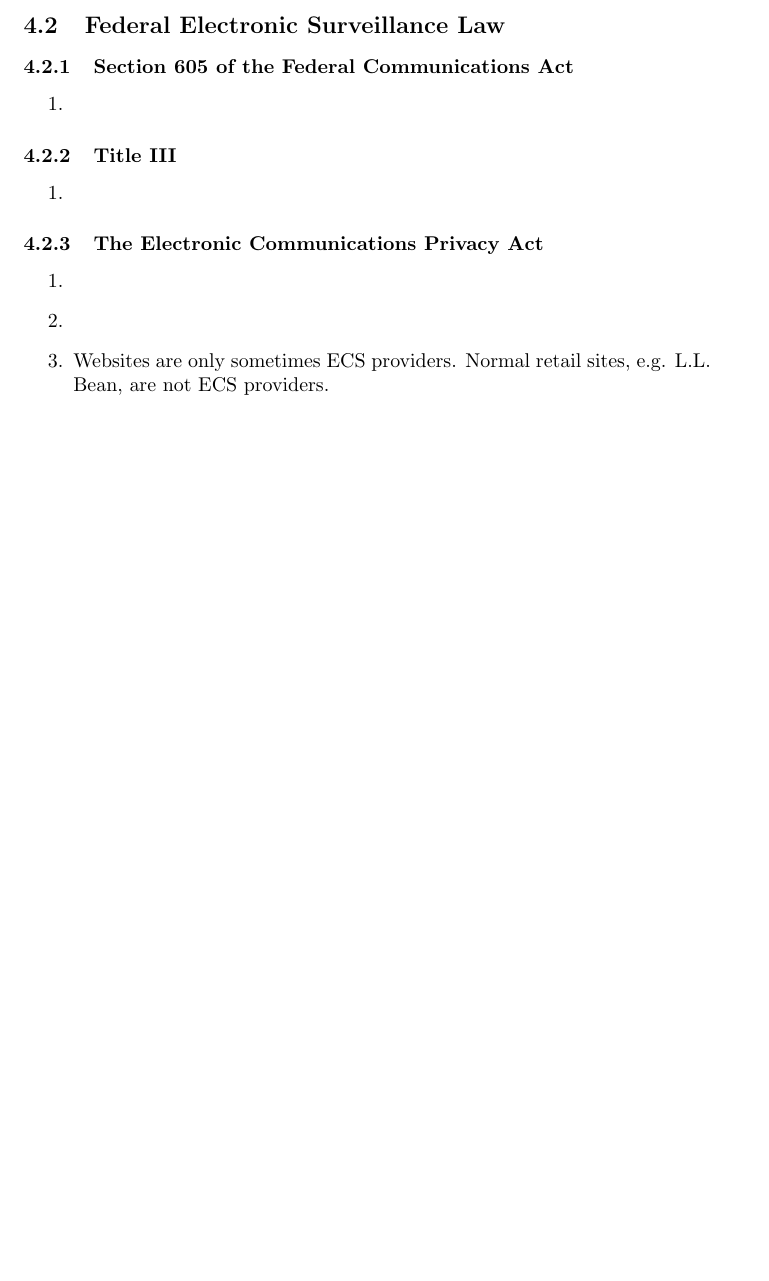
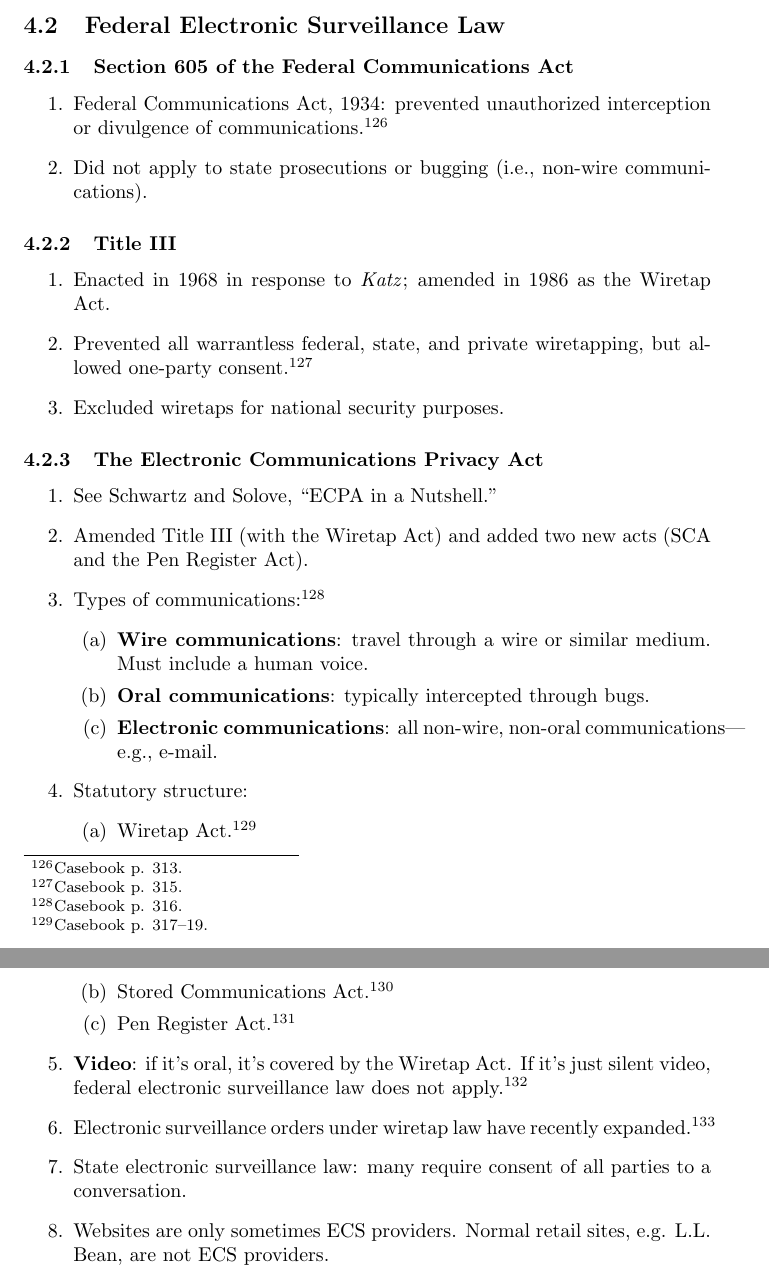
Before and after one commit to morninj/information-privacy-outline, a LaTeX document (outline.tex, which reads sections/privacy-and-law-enforcement.tex): part of page 37 of 56 before the commit and two parts of pages 37 and 38 of 57 after it, the two joined at a grey line, cut so that both start at the same text, the shorter picture padded with empty space. Compiled offline with pdfLaTeX.

Commit message:
Revise through ECPA

```diff
--- a/sections/privacy-and-law-enforcement.tex
+++ b/sections/privacy-and-law-enforcement.tex
@@ -208,20 +208,50 @@ he voluntarily discloses to third parties.
 \subsubsection{Section 605 of the Federal Communications Act}
 
 \begin{enumerate}
-    \item % TODO 313
+    \item Federal Communications Act, 1934: prevented unauthorized
+    interception or divulgence of communications.\footnote{Casebook p. 313.}
+    \item Did not apply to state prosecutions or bugging (i.e., non-wire
+    communications).
 \end{enumerate}
 
 \subsubsection{Title III}
 
 \begin{enumerate}
-    \item % TODO 315
+    \item Enacted in 1968 in response to \emph{Katz}; amended in 1986 as the
+    Wiretap Act.
+    \item Prevented all warrantless federal, state, and private wiretapping,
+    but allowed one-party consent.\footnote{Casebook p. 315.}
+    \item Excluded wiretaps for national security purposes.
 \end{enumerate}
 
 \subsubsection{The Electronic Communications Privacy Act}
 
 \begin{enumerate}
-    \item % TODO 315-28
-    \item % TODO schwartz ecpa chart
+    \item See Schwartz and Solove, ``ECPA in a Nutshell.''
+    \item Amended Title III (with the Wiretap Act) and added two new acts (SCA
+    and the Pen Register Act).
+    \item Types of communications:\footnote{Casebook p. 316.}
+    \begin{enumerate}
+        \item \textbf{Wire communications}: travel through a wire or similar
+        medium. Must include a human voice.
+        \item \textbf{Oral communications}: typically intercepted through
+        bugs.
+        \item \textbf{Electronic communications}: all non-wire, non-oral
+        communications---e.g., e-mail.
+    \end{enumerate}
+    \item Statutory structure:
+    \begin{enumerate}
+        \item Wiretap Act.\footnote{Casebook p. 317--19.}
+        \item Stored Communications Act.\footnote{Casebook p. 319--321.}
+        \item Pen Register Act.\footnote{Casebook p. 322.}
+    \end{enumerate}
+    \item \textbf{Video}: if it's oral, it's covered by the Wiretap Act. If
+    it's just silent video, federal electronic surveillance law does not
+    apply.\footnote{Casebook p. 322.}
+    \item Electronic surveillance orders under wiretap law have recently
+    expanded.\footnote{Casebook p. 323 ff.}
+    \item State electronic surveillance law: many require consent of all
+    parties to a conversation.
     \item Websites are only sometimes ECS providers. Normal retail sites, e.g.
     L.L. Bean, are not ECS providers.
 \end{enumerate}
```
Also changed, not shown: outline.pdf.
